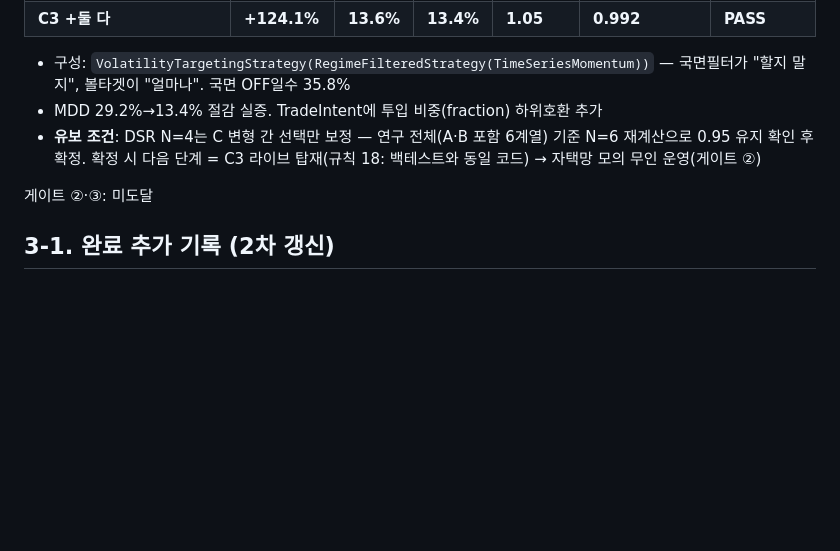
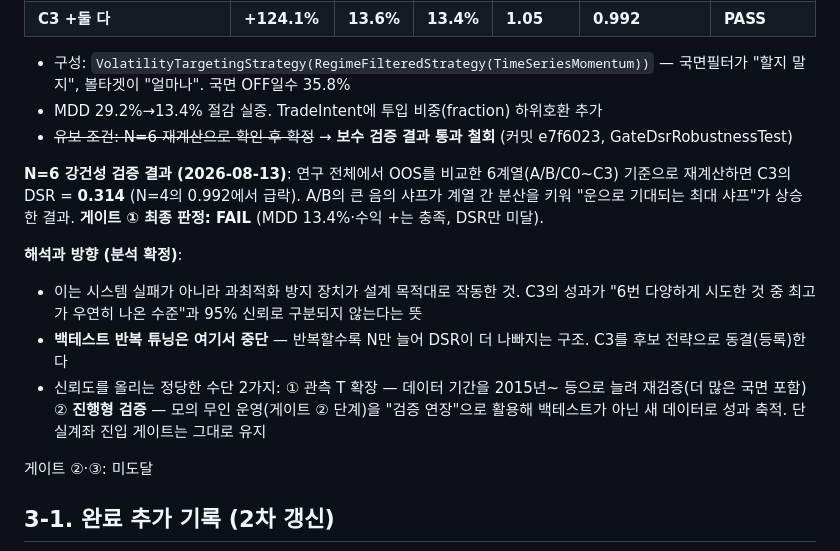
Before and after one commit to hobbiespark/autoStock, a Markdown page: PROGRESS.md, the part around the change. Drawn GitHub-style; blank space fills up the shorter version.

Commit message:
docs: 게이트① 통과 철회 — N=6 보수 DSR 0.314, C3 후보 동결·검증 방향 확정

```diff
--- a/PROGRESS.md
+++ b/PROGRESS.md
@@ -69,7 +69,14 @@
 
 - 구성: `VolatilityTargetingStrategy(RegimeFilteredStrategy(TimeSeriesMomentum))` — 국면필터가 "할지 말지", 볼타겟이 "얼마나". 국면 OFF일수 35.8%
 - MDD 29.2%→13.4% 절감 실증. TradeIntent에 투입 비중(fraction) 하위호환 추가
-- **유보 조건**: DSR N=4는 C 변형 간 선택만 보정 — 연구 전체(A·B 포함 6계열) 기준 N=6 재계산으로 0.95 유지 확인 후 확정. 확정 시 다음 단계 = C3 라이브 탑재(규칙 18: 백테스트와 동일 코드) → 자택망 모의 무인 운영(게이트 ②)
+- ~~유보 조건: N=6 재계산으로 확인 후 확정~~ → **보수 검증 결과 통과 철회** (커밋 e7f6023, GateDsrRobustnessTest)
+
+**N=6 강건성 검증 결과 (2026-08-13)**: 연구 전체에서 OOS를 비교한 6계열(A/B/C0~C3) 기준으로 재계산하면 C3의 DSR = **0.314** (N=4의 0.992에서 급락). A/B의 큰 음의 샤프가 계열 간 분산을 키워 "운으로 기대되는 최대 샤프"가 상승한 결과. **게이트 ① 최종 판정: FAIL** (MDD 13.4%·수익 +는 충족, DSR만 미달).
+
+**해석과 방향 (분석 확정)**:
+- 이는 시스템 실패가 아니라 과최적화 방지 장치가 설계 목적대로 작동한 것. C3의 성과가 "6번 다양하게 시도한 것 중 최고가 우연히 나온 수준"과 95% 신뢰로 구분되지 않는다는 뜻
+- **백테스트 반복 튜닝은 여기서 중단** — 반복할수록 N만 늘어 DSR이 더 나빠지는 구조. C3를 후보 전략으로 동결(등록)한다
+- 신뢰도를 올리는 정당한 수단 2가지: ① 관측 T 확장 — 데이터 기간을 2015년~ 등으로 늘려 재검증(더 많은 국면 포함) ② **진행형 검증** — 모의 무인 운영(게이트 ② 단계)을 "검증 연장"으로 활용해 백테스트가 아닌 새 데이터로 성과 축적. 단 실계좌 진입 게이트는 그대로 유지
 
 게이트 ②·③: 미도달
 
```
